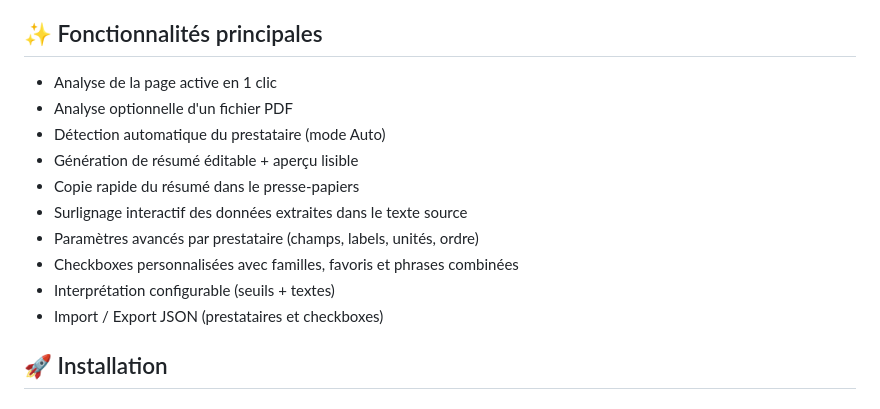
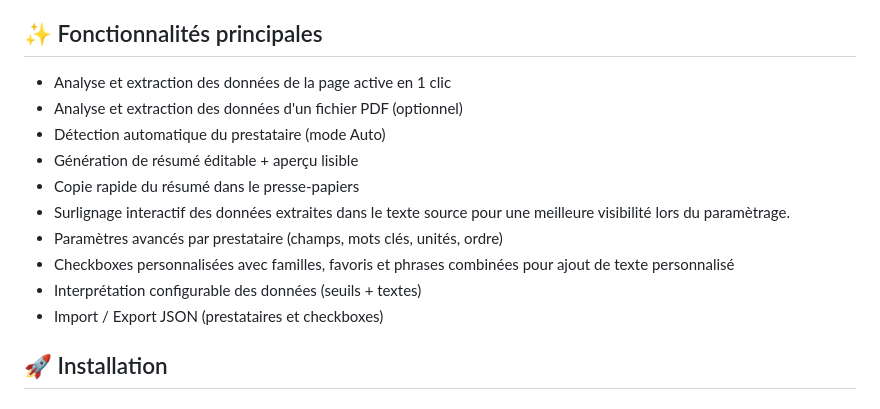
Before and after one commit to molipoli-blip/flashcpap, a Markdown page: README.md, the part around the change. GitHub-like rendering.

Commit message:
précison

```diff
--- a/README.md
+++ b/README.md
@@ -4,15 +4,15 @@ Extension Firefox & Chromium open source pour **analyser des rapports PPC/CPAP**
 
 ## ✨ Fonctionnalités principales
 
-- Analyse de la page active en 1 clic
-- Analyse optionnelle d'un fichier PDF
+- Analyse et extraction des données de la page active en 1 clic
+- Analyse et extraction des données d'un fichier PDF (optionnel)
 - Détection automatique du prestataire (mode Auto)
 - Génération de résumé éditable + aperçu lisible
 - Copie rapide du résumé dans le presse-papiers
-- Surlignage interactif des données extraites dans le texte source
-- Paramètres avancés par prestataire (champs, labels, unités, ordre)
-- Checkboxes personnalisées avec familles, favoris et phrases combinées
-- Interprétation configurable (seuils + textes)
+- Surlignage interactif des données extraites dans le texte source pour une meilleure visibilité lors du paramètrage.
+- Paramètres avancés par prestataire (champs, mots clés, unités, ordre)
+- Checkboxes personnalisées avec familles, favoris et phrases combinées pour ajout de texte personnalisé
+- Interprétation configurable des données (seuils + textes)
 - Import / Export JSON (prestataires et checkboxes)
 
 ## 🚀 Installation
```
